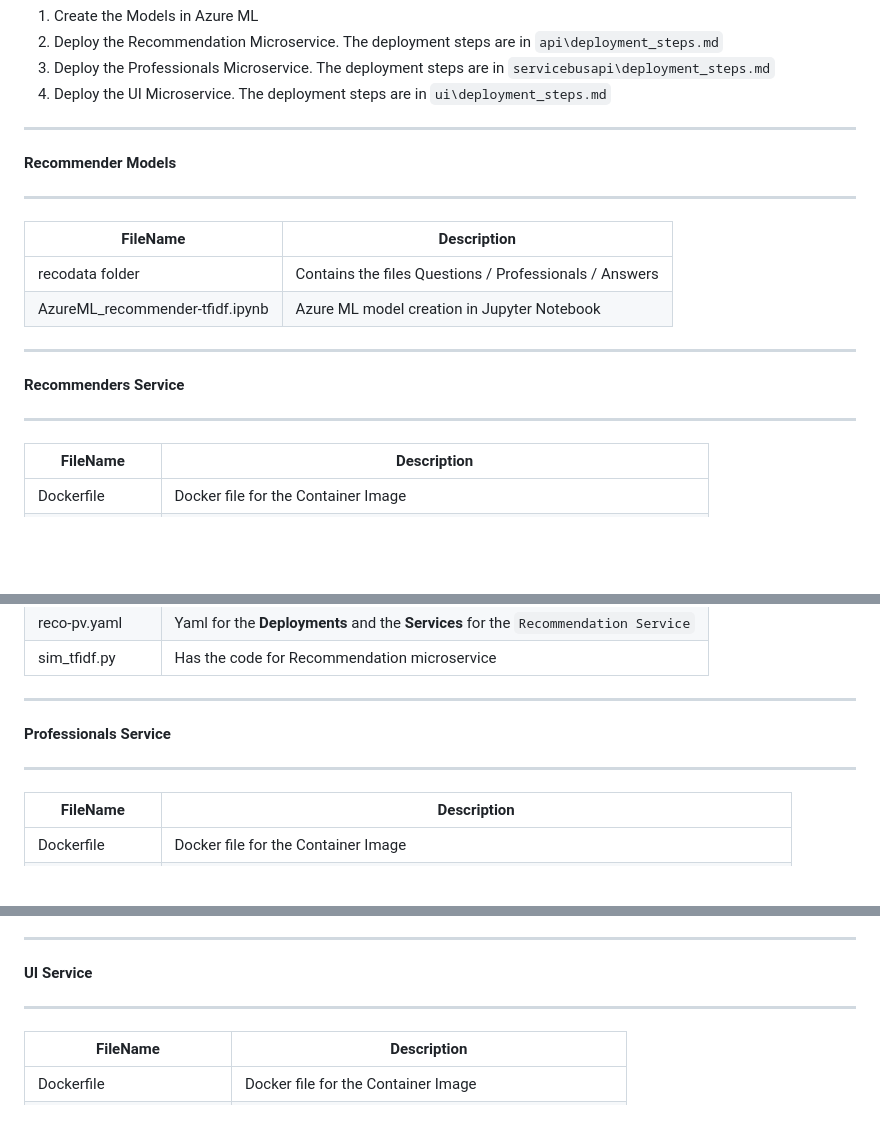
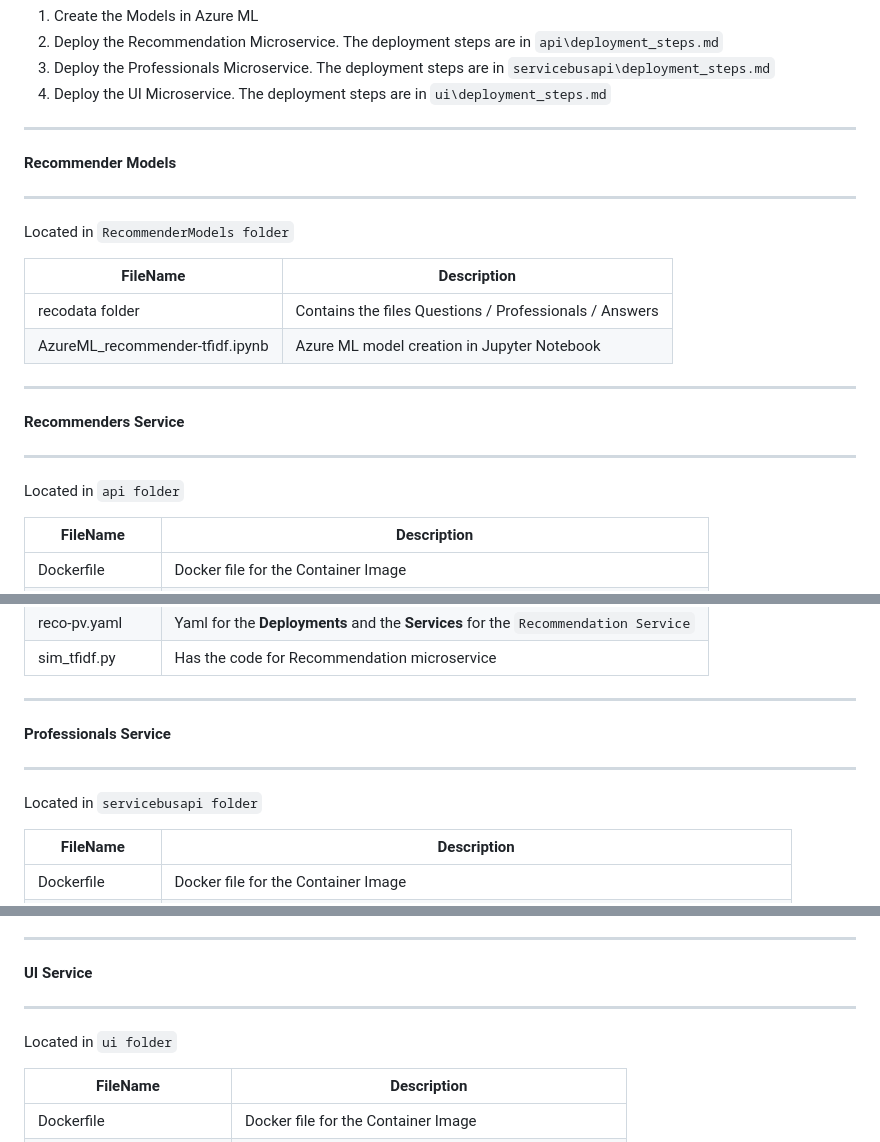
Before and after one commit to ambarishg/CareerRecommender, a Markdown page: README.md, 3 parts joined by grey strips. Drawn GitHub-style; blank space fills up the shorter version.

Commit message:
README added

```diff
--- a/README.md
+++ b/README.md
@@ -32,6 +32,8 @@ The main components are as follows:
 
 <hr />
 
+Located in  `RecommenderModels folder`
+
 |  FileName  |  Description |
 |---|---|
 | recodata folder   |   Contains the files Questions / Professionals / Answers         |
@@ -44,6 +46,8 @@ The main components are as follows:
 **Recommenders Service**
 
 <hr />
+
+Located in  `api folder`
 
 |  FileName  |  Description |
 |---|---|
@@ -62,6 +66,8 @@ The main components are as follows:
 
 <hr />
 
+Located in  `servicebusapi folder`
+
 |  FileName  |  Description |
 |---|---|
 | Dockerfile |   Docker file for the Container Image        |
@@ -78,6 +84,7 @@ The main components are as follows:
 
 <hr />
 
+Located in  `ui folder`
 
 |  FileName  |  Description |
 |---|---|
```
